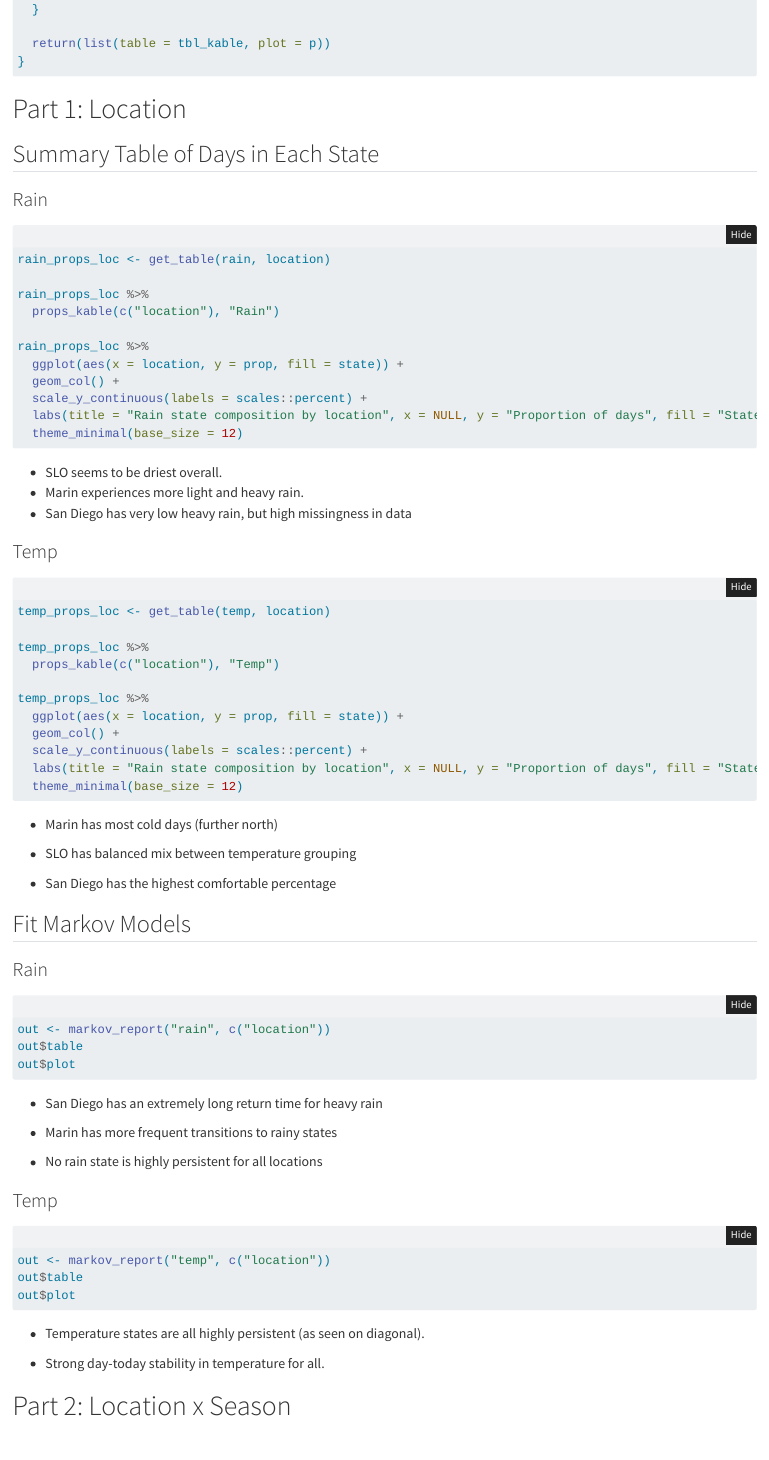
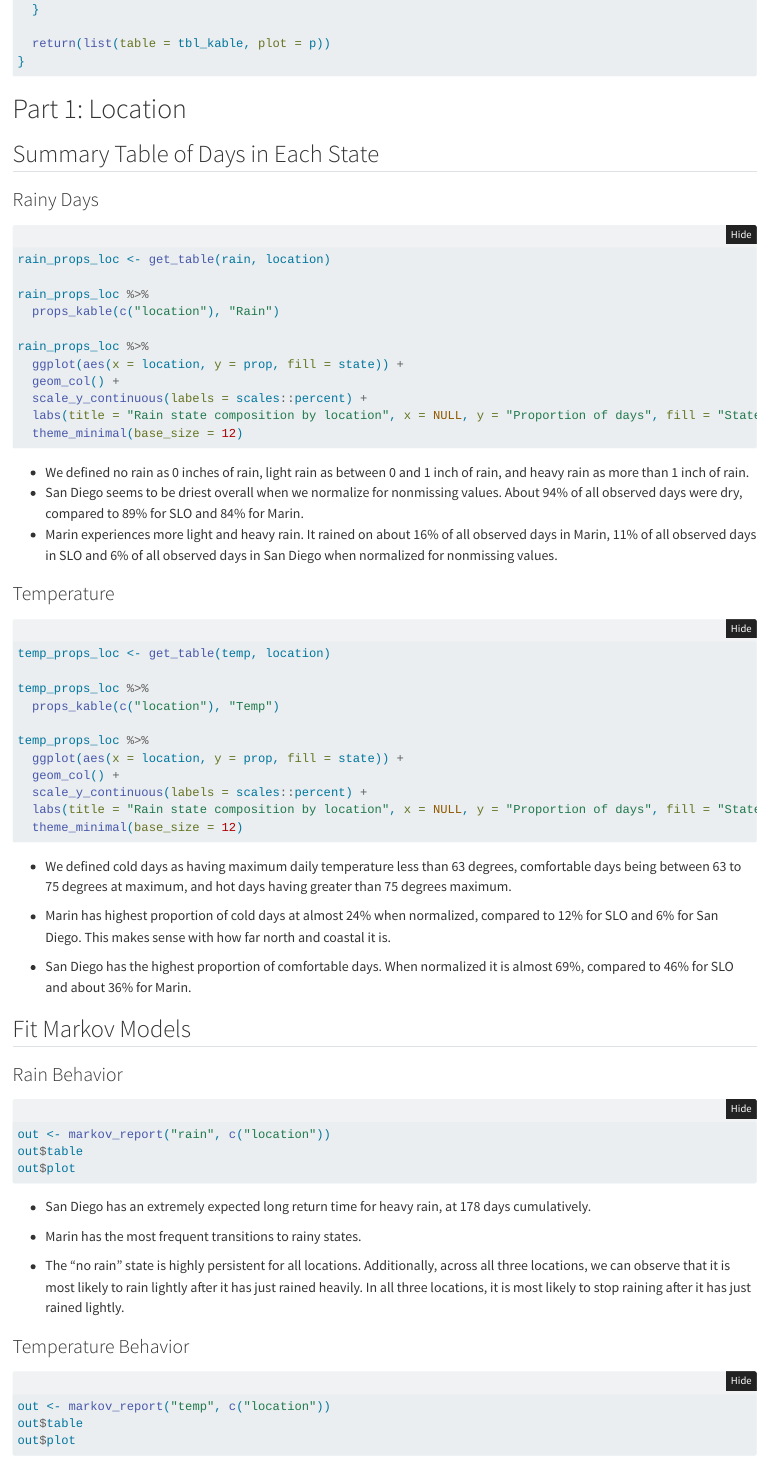
Before and after one commit to rjimenezdata/STAT545MP1, a Quarto document (MP1.qmd): the page in a window 1100 px wide, from 4850 px down. Rendered offline with R 4.5, knitr and Pandoc in place of Quarto, with nearby package versions; the code chunks are not run, so their results and figures are left out; folded parts are opened.

Commit message:
Changed interps (short for interpretations)

````diff
--- a/MP1.qmd
+++ b/MP1.qmd
@@ -244,7 +244,7 @@
 
 ## Summary Table of Days in Each State
 
-### Rain
+### Rainy Days
 
 ```{r}
 rain_props_loc <- get_table(rain, location)
@@ -260,11 +260,11 @@
   theme_minimal(base_size = 12)
 ```
 
--   SLO seems to be driest overall.
--   Marin experiences more light and heavy rain.
--   San Diego has very low heavy rain, but high missingness in data
+-   We defined no rain as 0 inches of rain, light rain as between 0 and 1 inch of rain, and heavy rain as more than 1 inch of rain.
+-   San Diego seems to be driest overall when we normalize for nonmissing values. About 94% of all observed days were dry, compared to 89% for SLO and 84% for Marin.
+-   Marin experiences more light and heavy rain. It rained on about 16% of all observed days in Marin, 11% of all observed days in SLO and 6% of all observed days in San Diego when normalized for nonmissing values.
 
-### Temp
+### Temperature
 
 ```{r}
 temp_props_loc <- get_table(temp, location)
@@ -280,15 +280,15 @@
   theme_minimal(base_size = 12)
 ```
 
--   Marin has most cold days (further north)
+-   We defined cold days as having maximum daily temperature less than 63 degrees, comfortable days being between 63 to 75 degrees at maximum, and hot days having greater than 75 degrees maximum.
 
--   SLO has balanced mix between temperature grouping
+-   Marin has highest proportion of cold days at almost 24% when normalized, compared to 12% for SLO and 6% for San Diego. This makes sense with how far north and coastal it is.
 
--   San Diego has the highest comfortable percentage
+-   San Diego has the highest proportion of comfortable days. When normalized it is almost 69%, compared to 46% for SLO and about 36% for Marin.
 
 ## Fit Markov Models
 
-### Rain
+### Rain Behavior
 
 ```{r}
 out <- markov_report("rain", c("location"))
@@ -296,13 +296,13 @@
 out$plot
 ```
 
--   San Diego has an extremely long return time for heavy rain
+-   San Diego has an extremely expected long return time for heavy rain, at 178 days cumulatively.
 
--   Marin has more frequent transitions to rainy states
+-   Marin has the most frequent transitions to rainy states.
 
--   No rain state is highly persistent for all locations
+-   The "no rain" state is highly persistent for all locations. Additionally, across all three locations, we can observe that it is most likely to rain lightly after it has just rained heavily. In all three locations, it is most likely to stop raining after it has just rained lightly.
 
-### Temp
+### Temperature Behavior
 
 ```{r}
 out <- markov_report("temp", c("location"))
@@ -312,7 +312,9 @@
 
 -   Temperature states are all highly persistent (as seen on diagonal).
 
--   Strong day-today stability in temperature for all.
+-   San Diego has over double the return time to a cold state as the next longest return time to cold, which is SLO.
+
+-   Marin is most likely to have streaks of hot days compared to the other two locations. San Diego is most likely to have streaks of comfortable days.
 
 # Part 2: Location x Season
 
````
Also changed, not shown: MP1.html, MP1.qmd (28 more changed lines).
